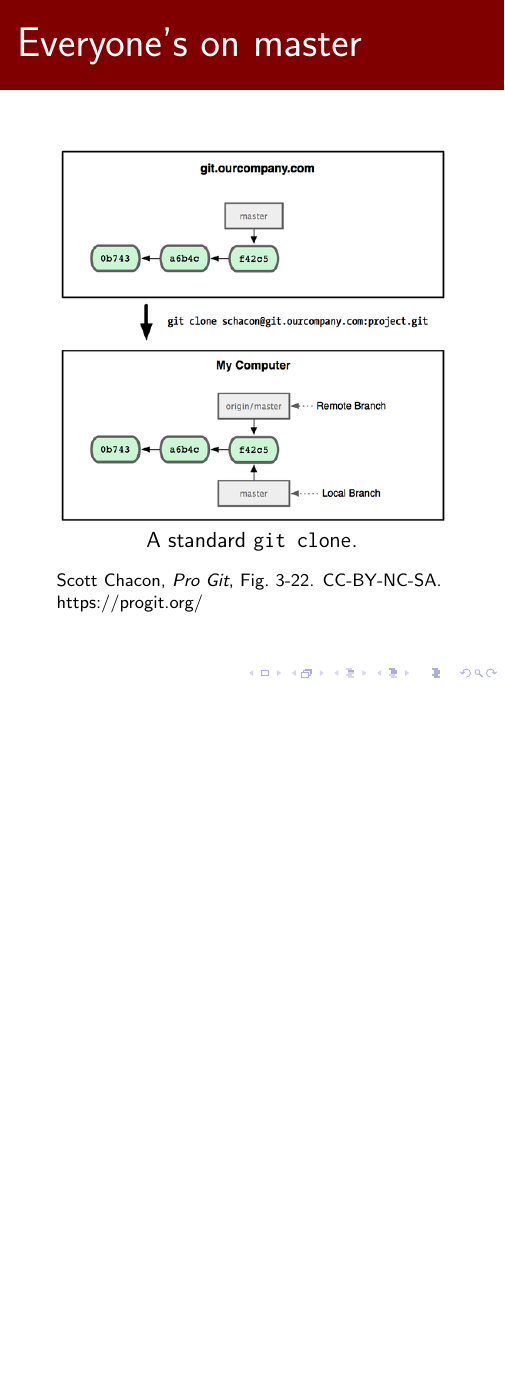
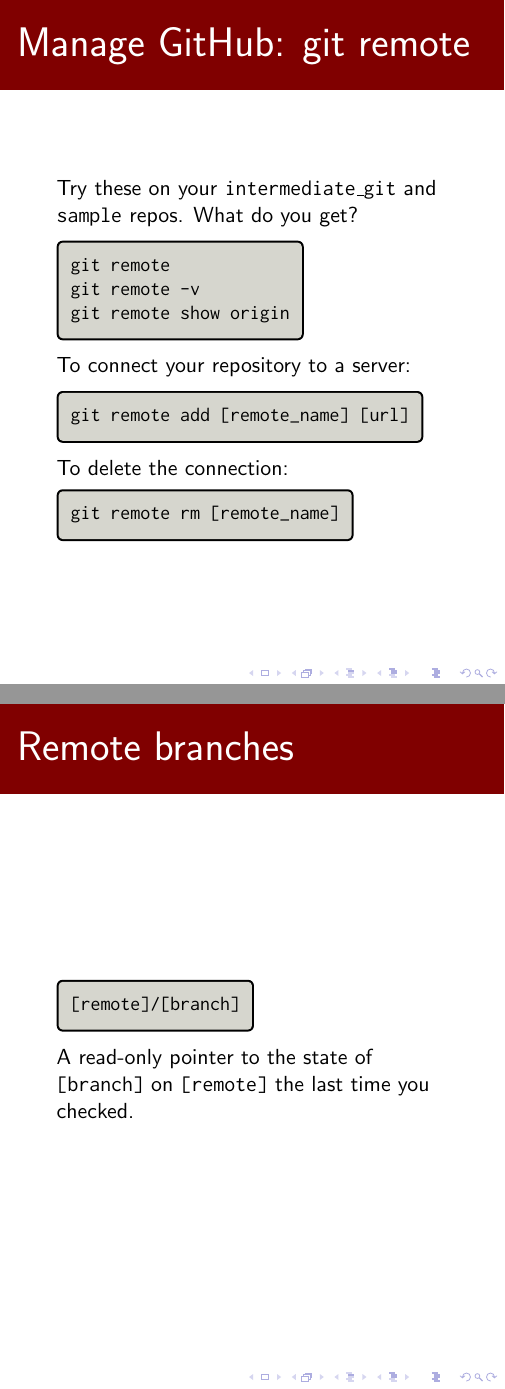
Before and after one commit to ramanshah/intermediate_git, LaTeX slides (day4/day4_slides.tex): page 3 of 44 before the commit and pages 3 and 4 of 48 after it, the two joined at a grey line, the shorter picture padded with empty space. Compiled offline with pdfLaTeX.

Commit message:
Day 4: Complete. Add pdf.

```diff
--- a/day4/day4_slides.tex
+++ b/day4/day4_slides.tex
@@ -42,3 +42,32 @@
 cd sample
 git status
   \end{gitCommand}
+\end{frame}
+
+%% Manage GitHub: git remote
+\begin{frame}[fragile]{Manage GitHub: git remote}
+  Try these on your \texttt{intermediate\_git} and \texttt{sample} repos.
+  What do you get?
+
+  \begin{gitCommand}
+git remote
+git remote -v
+git remote show origin
+  \end{gitCommand}
+
+  To connect your repository to a server:
+
+  \begin{gitCommand}git remote add [remote_name] [url]\end{gitCommand}
+
+  To delete the connection:
+
+  \begin{gitCommand}git remote rm [remote_name]\end{gitCommand}
+\end{frame}
+
+%% Remote branches
+\begin{frame}[fragile]{Remote branches}
+  \begin{gitCommand}[remote]/[branch]\end{gitCommand}
+
+  A read-only pointer to the state of \texttt{[branch]} on \texttt{[remote]}
+  the last time you checked.
+\end{frame}
```
Also changed, not shown: day4/day4_slides.pdf (added), day4/day4_slides.tex (41 more changed lines), 1 other file.
